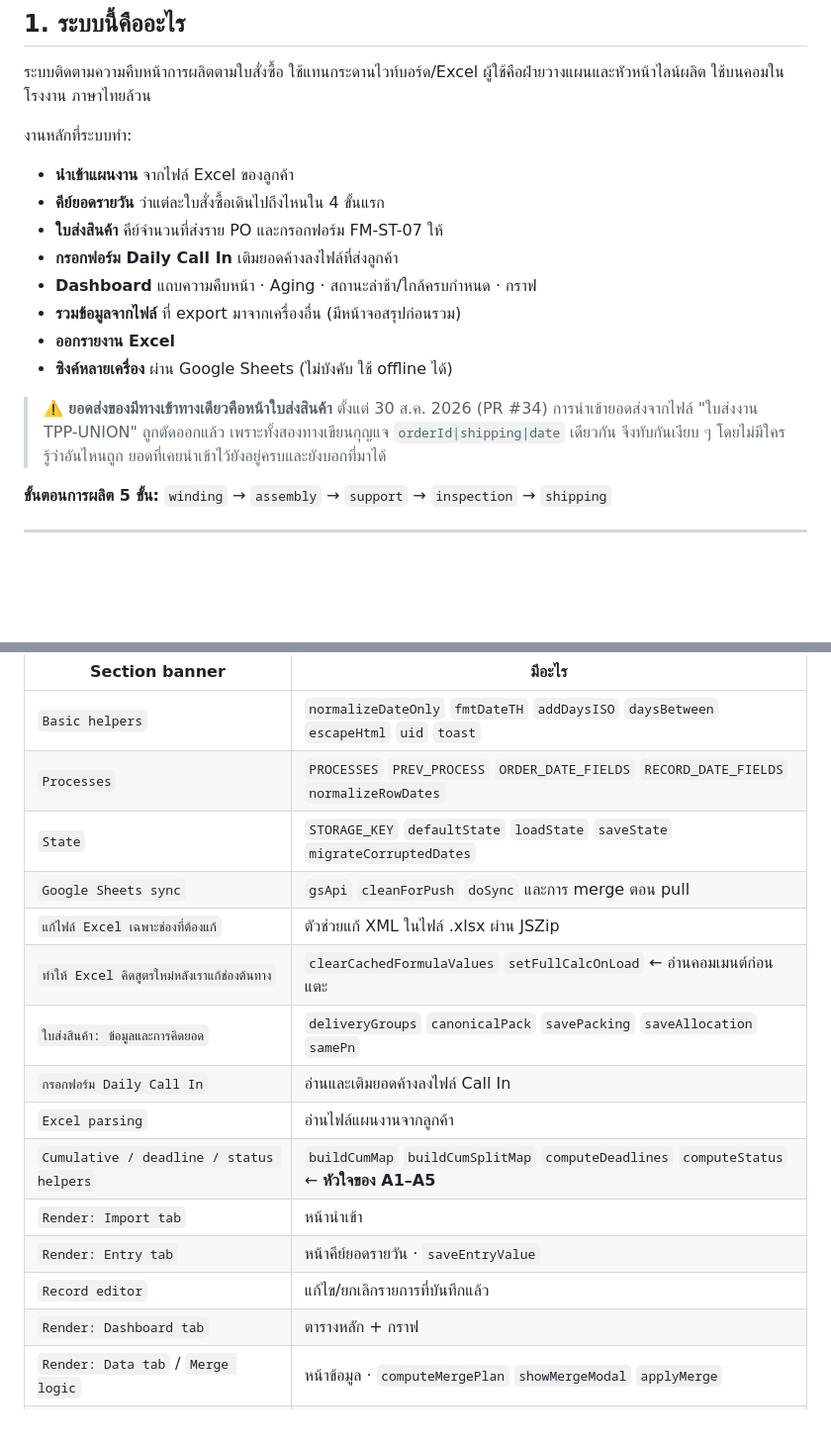
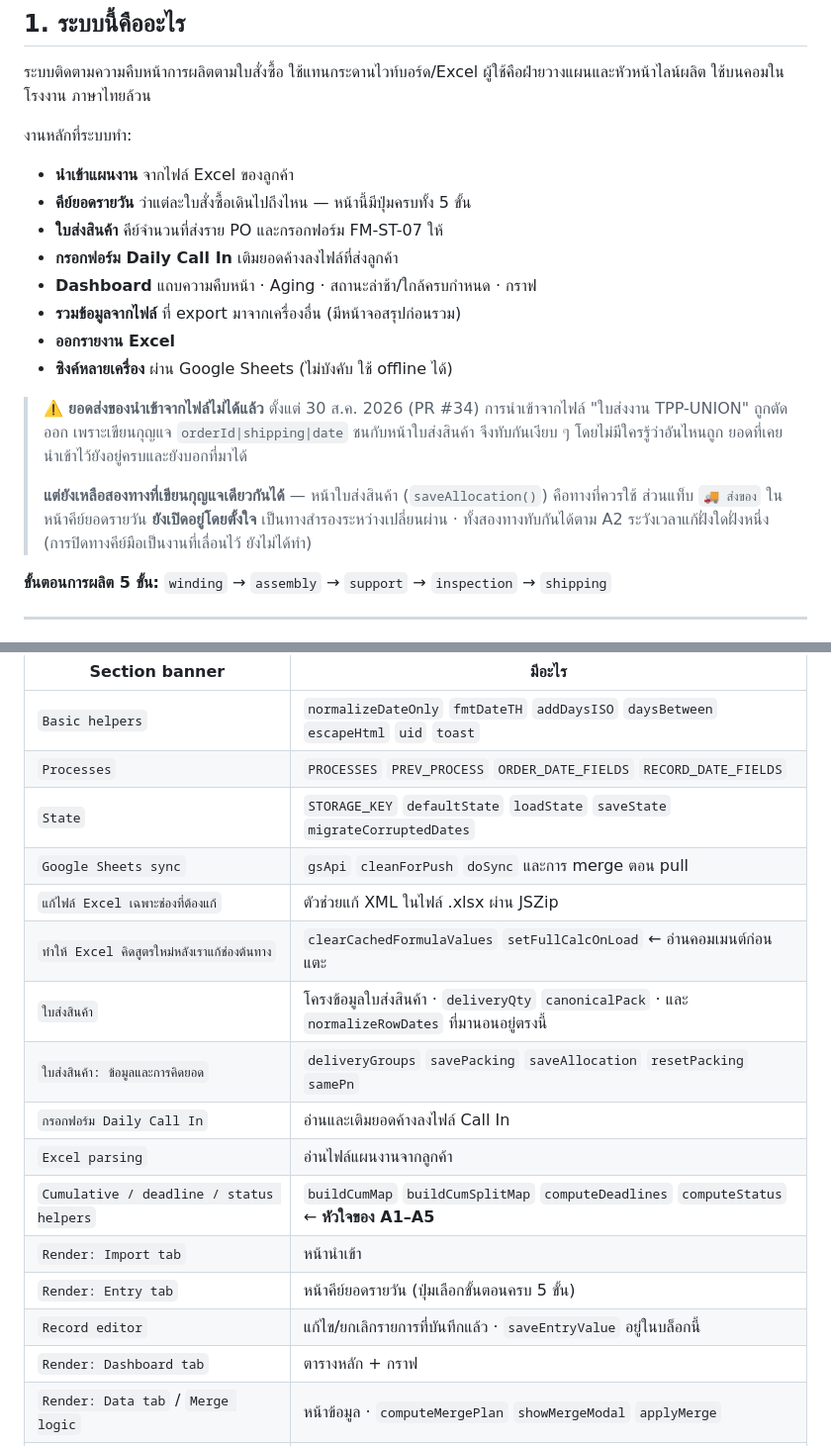
Before and after one commit to nse-manufac/plan, a Markdown page: CLAUDE.md, 2 parts joined by grey strips. Shown at 99% size. Rendered like a GitHub page; blank space fills up the shorter version.

Commit message:
แก้ตามผู้ตรวจ — ข้อความที่ผมเขียนเองในใบนี้ผิดแบบเดียวกับที่ใบนี้มาแก้
ผู้ตรวจจับได้สองข้อ ตรวจกับโค้ดแล้วถูกทั้งคู่

หนึ่ง เขียนว่าคีย์ยอดรายวันใน 4 ขั้นแรก แต่ปุ่มยังมีครบ 5 ขั้น
รวม procBtn-shipping ที่บรรทัด 236 และช่องกรอกยังบันทึก record ได้ปกติ

สอง เขียนว่ายอดส่งของมีทางเข้าทางเดียว ซึ่งเกินความจริง
ที่ตัดออกไปตาม PR 34 คือการนำเข้าจากไฟล์เท่านั้น
การคีย์มือที่แท็บ Shipping ยังเขียนกุญแจ orderId|shipping|date เดียวกับ saveAllocation
และยังเปิดอยู่โดยตั้งใจเป็นทางสำรอง การปิดทางนั้นเป็นงานที่เลื่อนไว้ ยังไม่ได้ทำ
agent ที่เชื่อประโยคเดิมจะพลาดจุดชนกันตาม A2 พอดี

นิตที่ผู้ตรวจบอกว่าไม่ถือเป็นเหตุให้ตก ก็แก้ด้วย
canonicalPack อยู่ใต้ banner ใบส่งสินค้า ไม่ใช่ ใบส่งสินค้า ข้อมูลและการคิดยอด
แยกเป็นสองแถวให้ตรงกับไฟล์

แล้วเขียนสคริปต์ไล่เทียบทุกชื่อฟังก์ชันในตารางกับ banner จริง เจอเพิ่มอีกสองตัว
ที่ผิดมาก่อนหน้านี้แล้ว normalizeRowDates กับ saveEntryValue อยู่คนละบล็อกกับที่ระบุ
แก้ทั้งคู่ ตอนนี้ตรวจซ้ำแล้วตรงหมดทุกตัว

Co-Authored-By: Claude Opus 5 <noreply@anthropic.com>

```diff
--- a/CLAUDE.md
+++ b/CLAUDE.md
@@ -12,7 +12,7 @@
 
 งานหลักที่ระบบทำ:
 - **นำเข้าแผนงาน** จากไฟล์ Excel ของลูกค้า
-- **คีย์ยอดรายวัน** ว่าแต่ละใบสั่งซื้อเดินไปถึงไหนใน 4 ขั้นแรก
+- **คีย์ยอดรายวัน** ว่าแต่ละใบสั่งซื้อเดินไปถึงไหน — หน้านี้มีปุ่มครบทั้ง 5 ขั้น
 - **ใบส่งสินค้า** คีย์จำนวนที่ส่งราย PO และกรอกฟอร์ม FM-ST-07 ให้
 - **กรอกฟอร์ม Daily Call In** เติมยอดค้างลงไฟล์ที่ส่งลูกค้า
 - **Dashboard** แถบความคืบหน้า · Aging · สถานะล่าช้า/ใกล้ครบกำหนด · กราฟ
@@ -20,10 +20,15 @@
 - **ออกรายงาน Excel**
 - **ซิงค์หลายเครื่อง** ผ่าน Google Sheets (ไม่บังคับ ใช้ offline ได้)
 
-> ⚠️ **ยอดส่งของมีทางเข้าทางเดียวคือหน้าใบส่งสินค้า** ตั้งแต่ 30 ส.ค. 2026 (PR #34)
-> การนำเข้ายอดส่งจากไฟล์ "ใบส่งงาน TPP-UNION" ถูกตัดออกแล้ว เพราะทั้งสองทางเขียนกุญแจ
-> `orderId|shipping|date` เดียวกัน จึงทับกันเงียบ ๆ โดยไม่มีใครรู้ว่าอันไหนถูก
+> ⚠️ **ยอดส่งของนำเข้าจากไฟล์ไม่ได้แล้ว** ตั้งแต่ 30 ส.ค. 2026 (PR #34)
+> การนำเข้าจากไฟล์ "ใบส่งงาน TPP-UNION" ถูกตัดออก เพราะเขียนกุญแจ `orderId|shipping|date`
+> ชนกับหน้าใบส่งสินค้า จึงทับกันเงียบ ๆ โดยไม่มีใครรู้ว่าอันไหนถูก
 > ยอดที่เคยนำเข้าไว้ยังอยู่ครบและยังบอกที่มาได้
+>
+> **แต่ยังเหลือสองทางที่เขียนกุญแจเดียวกันได้** — หน้าใบส่งสินค้า (`saveAllocation()`)
+> คือทางที่ควรใช้ ส่วนแท็บ `🚚 ส่งของ` ในหน้าคีย์ยอดรายวัน **ยังเปิดอยู่โดยตั้งใจ**
+> เป็นทางสำรองระหว่างเปลี่ยนผ่าน · ทั้งสองทางทับกันได้ตาม A2 ระวังเวลาแก้ฝั่งใดฝั่งหนึ่ง
+> (การปิดทางคีย์มือเป็นงานที่เลื่อนไว้ ยังไม่ได้ทำ)
 
 **ขั้นตอนการผลิต 5 ขั้น:** `winding` → `assembly` → `support` → `inspection` → `shipping`
 
@@ -73,18 +78,19 @@ grep -n "^/\* -\{5,\}" production_plan_tracker.html
 | Section banner | มีอะไร |
 |---|---|
 | `Basic helpers` | `normalizeDateOnly` `fmtDateTH` `addDaysISO` `daysBetween` `escapeHtml` `uid` `toast` |
-| `Processes` | `PROCESSES` `PREV_PROCESS` `ORDER_DATE_FIELDS` `RECORD_DATE_FIELDS` `normalizeRowDates` |
+| `Processes` | `PROCESSES` `PREV_PROCESS` `ORDER_DATE_FIELDS` `RECORD_DATE_FIELDS` |
 | `State` | `STORAGE_KEY` `defaultState` `loadState` `saveState` `migrateCorruptedDates` |
 | `Google Sheets sync` | `gsApi` `cleanForPush` `doSync` และการ merge ตอน pull |
 | `แก้ไฟล์ Excel เฉพาะช่องที่ต้องแก้` | ตัวช่วยแก้ XML ในไฟล์ .xlsx ผ่าน JSZip |
 | `ทำให้ Excel คิดสูตรใหม่หลังเราแก้ช่องต้นทาง` | `clearCachedFormulaValues` `setFullCalcOnLoad` ← อ่านคอมเมนต์ก่อนแตะ |
-| `ใบส่งสินค้า: ข้อมูลและการคิดยอด` | `deliveryGroups` `canonicalPack` `savePacking` `saveAllocation` `samePn` |
+| `ใบส่งสินค้า` | โครงข้อมูลใบส่งสินค้า · `deliveryQty` `canonicalPack` · และ `normalizeRowDates` ที่มานอนอยู่ตรงนี้ |
+| `ใบส่งสินค้า: ข้อมูลและการคิดยอด` | `deliveryGroups` `savePacking` `saveAllocation` `resetPacking` `samePn` |
 | `กรอกฟอร์ม Daily Call In` | อ่านและเติมยอดค้างลงไฟล์ Call In |
 | `Excel parsing` | อ่านไฟล์แผนงานจากลูกค้า |
 | `Cumulative / deadline / status helpers` | `buildCumMap` `buildCumSplitMap` `computeDeadlines` `computeStatus` ← **หัวใจของ A1–A5** |
 | `Render: Import tab` | หน้านำเข้า |
-| `Render: Entry tab` | หน้าคีย์ยอดรายวัน · `saveEntryValue` |
-| `Record editor` | แก้ไข/ยกเลิกรายการที่บันทึกแล้ว |
+| `Render: Entry tab` | หน้าคีย์ยอดรายวัน (ปุ่มเลือกขั้นตอนครบ 5 ขั้น) |
+| `Record editor` | แก้ไข/ยกเลิกรายการที่บันทึกแล้ว · `saveEntryValue` อยู่ในบล็อกนี้ |
 | `Render: Dashboard tab` | ตารางหลัก + กราฟ |
 | `Render: Data tab` / `Merge logic` | หน้าข้อมูล · `computeMergePlan` `showMergeModal` `applyMerge` |
 | `Excel report export` | ออกรายงาน |
```
